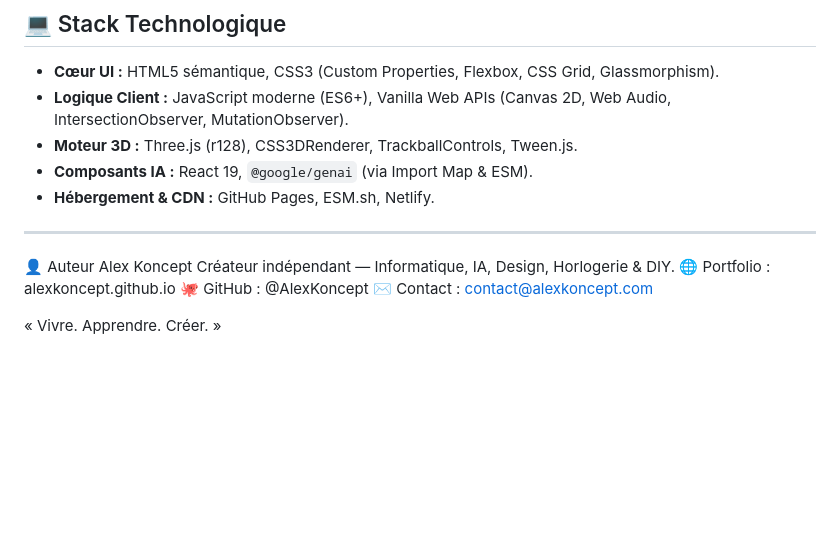
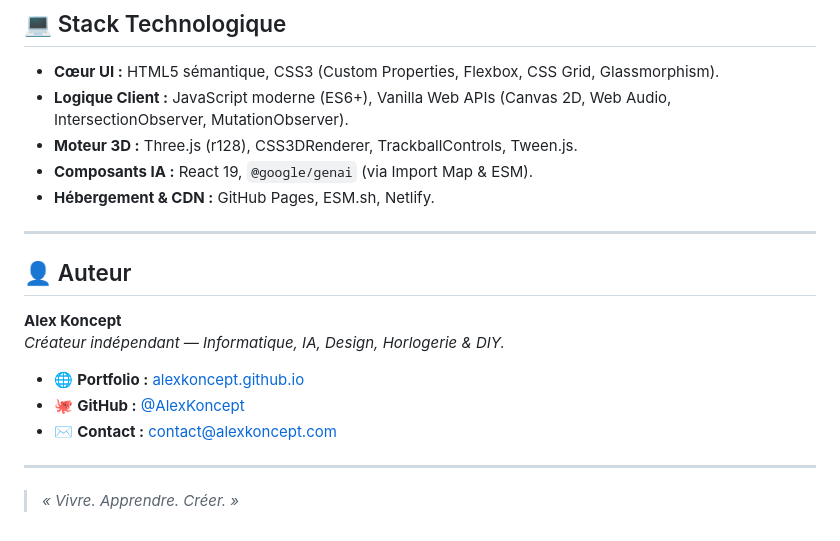
Before and after one commit to AlexKoncept/alexkoncept.github.io, a Markdown page: README.md, the part around the change. GitHub-like rendering; blank space fills up the shorter version.

Commit message:
Revise author section in README
Updated author section with formatted links and emphasis.

```diff
--- a/README.md
+++ b/README.md
@@ -77,11 +77,15 @@ Ce projet intègre plusieurs optimisations de performance front-end (*Performanc
 
 ---
 
-👤 Auteur
-Alex Koncept
-Créateur indépendant — Informatique, IA, Design, Horlogerie & DIY.
-🌐 Portfolio : alexkoncept.github.io
-🐙 GitHub : @AlexKoncept
-✉️ Contact : contact@alexkoncept.com
+## 👤 Auteur
 
-« Vivre. Apprendre. Créer. »
+**Alex Koncept**
+*Créateur indépendant — Informatique, IA, Design, Horlogerie & DIY.*
+
+- 🌐 **Portfolio :** [alexkoncept.github.io](https://alexkoncept.github.io/)
+- 🐙 **GitHub :** [@AlexKoncept](https://github.com/AlexKoncept)
+- ✉️ **Contact :** [contact@alexkoncept.com](mailto:contact@alexkoncept.com)
+
+---
+
+> *« Vivre. Apprendre. Créer. »*
```
